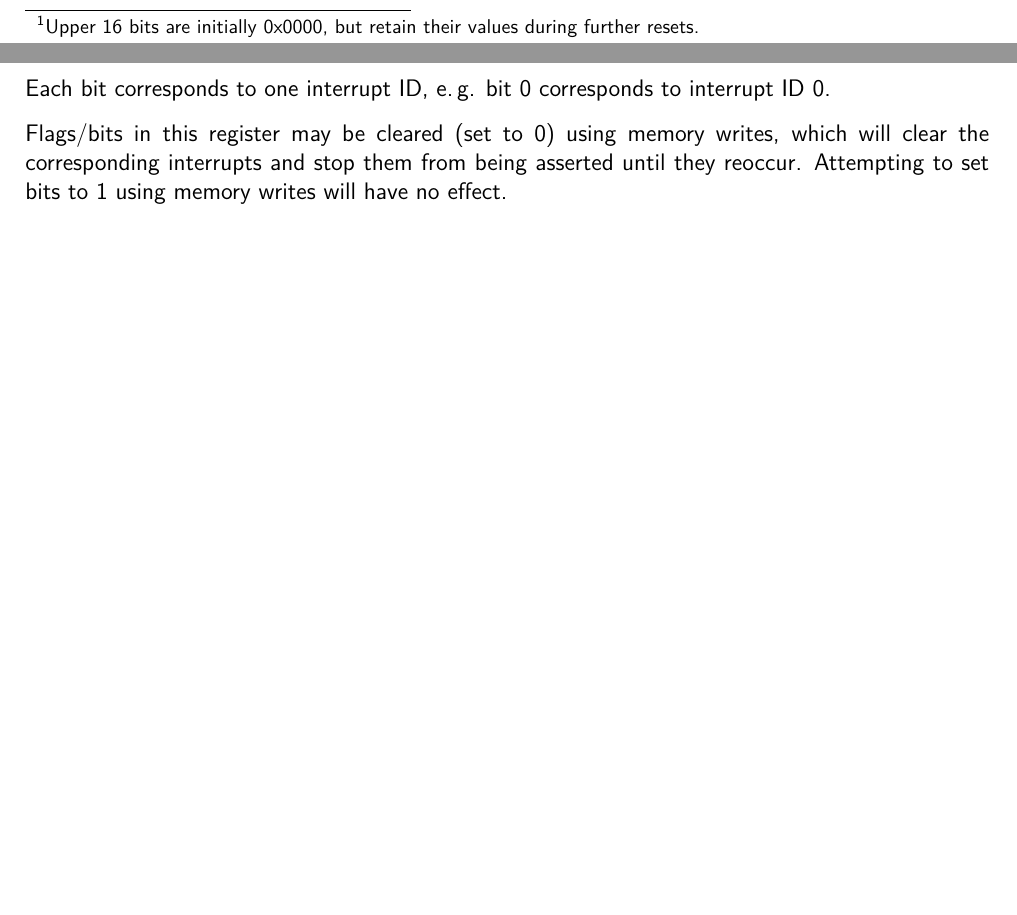
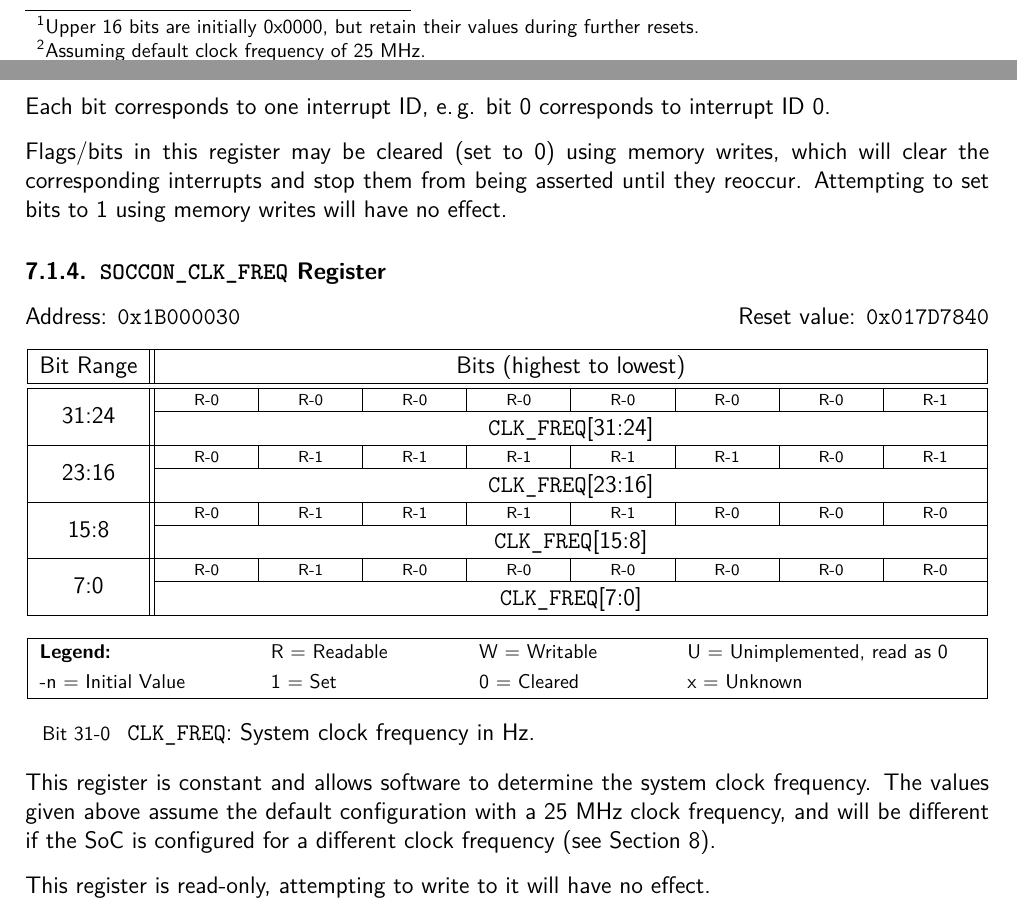
Before and after one commit to BlockWorker/EduSoC, a LaTeX document (doc/source/main.tex, which reads doc/source/sections/soccon.tex): two parts of pages 16 and 18 of 34, joined at a grey line, cut so that both start at the same text, the shorter picture padded with empty space. Compiled offline with pdfLaTeX.

Commit message:
Added read-only clock frequency register.

```diff
--- a/doc/source/sections/soccon.tex
+++ b/doc/source/sections/soccon.tex
@@ -134,3 +136,37 @@ Reset value: \ttt{0x00000000}\\[-1mm]
 Each bit corresponds to one interrupt ID, e.\,g. bit 0 corresponds to interrupt ID 0.
 
 Flags/bits in this register may be cleared (set to 0) using memory writes, which will clear the corresponding interrupts and stop them from being asserted until they reoccur. Attempting to set bits to 1 using memory writes will have no effect.
+
+\vspace{-3mm}
+\subsubsection{\ttt{SOCCON\_CLK\_FREQ} Register}
+\vspace{-3mm}
+Address: \ttt{0x1B000030}\hfill
+Reset value: \ttt{0x017D7840}\\[-1mm]
+\begin{table}[H]
+    \centering
+    \renewcommand{\arraystretch}{1.1}
+    \renewcommand{\extrarowheight}{-1.5mm}
+    \begin{tabular}{|c||B|B|B|B|B|B|B|>{\arraybackslash}B|}\hline
+        \rule{0pt}{12pt}Bit Range & \multicolumn{8}{c|}{Bits (highest to lowest)} \\\hline\hline
+        \br{31:24} & \bd{R-0} & \bd{R-0} & \bd{R-0} & \bd{R-0} & \bd{R-0} & \bd{R-0} & \bd{R-0} & \bd{R-1} \\\cline{2-9}
+        \rule{0pt}{12pt} & \multicolumn{8}{c|}{\ttt{CLK\_FREQ}[31:24]} \\\hline
+        \br{23:16} & \bd{R-0} & \bd{R-1} & \bd{R-1} & \bd{R-1} & \bd{R-1} & \bd{R-1} & \bd{R-0} & \bd{R-1} \\\cline{2-9}
+        \rule{0pt}{12pt} & \multicolumn{8}{c|}{\ttt{CLK\_FREQ}[23:16]} \\\hline
+        \br{15:8} & \bd{R-0} & \bd{R-1} & \bd{R-1} & \bd{R-1} & \bd{R-1} & \bd{R-0} & \bd{R-0} & \bd{R-0} \\\cline{2-9}
+        \rule{0pt}{12pt} & \multicolumn{8}{c|}{\ttt{CLK\_FREQ}[15:8]} \\\hline
+        \br{7:0} & \bd{R-0} & \bd{R-1} & \bd{R-0} & \bd{R-0} & \bd{R-0} & \bd{R-0} & \bd{R-0} & \bd{R-0} \\\cline{2-9}
+        \rule{0pt}{12pt} & \multicolumn{8}{c|}{\ttt{CLK\_FREQ}[7:0]} \\\hline
+        \multicolumn{9}{c}{} \\\hline
+        \multicolumn{2}{|l}{\rule{0pt}{10pt}\footnotesize\textbf{Legend:}} & \multicolumn{2}{l}{\footnotesize R = Readable} & \multicolumn{2}{l}{\footnotesize W = Writable} & \multicolumn{3}{l|}{\footnotesize U = Unimplemented, read as 0} \\
+        \multicolumn{2}{|l}{\rule{0pt}{10pt}\footnotesize -n = Initial Value} & \multicolumn{2}{l}{\footnotesize 1 = Set} & \multicolumn{2}{l}{\footnotesize 0 = Cleared} & \multicolumn{3}{l|}{\footnotesize x = Unknown} \\\hline
+    \end{tabular}
+    \renewcommand{\arraystretch}{1}
+    \renewcommand{\extrarowheight}{0mm}
+\end{table}
+\vspace{-2mm}
+\begin{itemize}[leftmargin=18mm,labelsep=3mm,parsep=1.5mm]
+    \item[\footnotesize Bit 31-0] \ttt{CLK\_FREQ}: System clock frequency in Hz.
+\end{itemize}\largepage
+This register is constant and allows software to determine the system clock frequency. The values given above assume the default configuration with a 25 MHz clock frequency, and will be different if the SoC is configured for a different clock frequency (see Section \ref{sec:config}).
+
+This register is read-only, attempting to write to it will have no effect.
```
Also changed, not shown: doc/EduSoC_Datasheet.pdf, doc/source/sections/soccon.tex (6 more changed lines), 3 other files.
